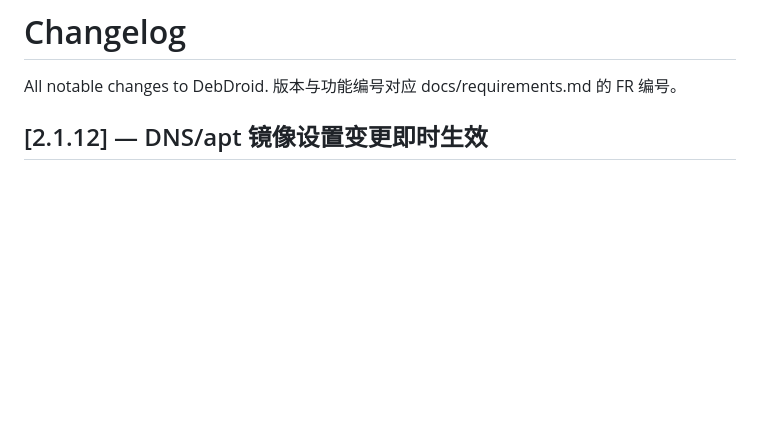
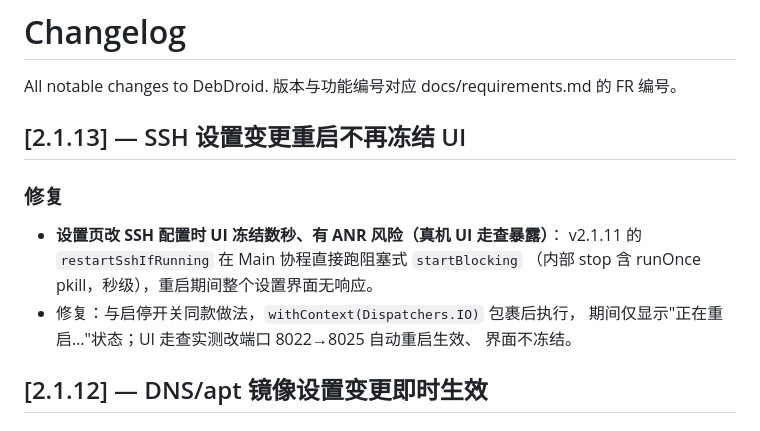
Before and after one commit to flyoer5/DebDroid, a Markdown page: CHANGELOG.md, the part around the change. Rendered like a GitHub page; blank space fills up the shorter version.

Commit message:
docs: changelog v2.1.13

```diff
--- a/CHANGELOG.md
+++ b/CHANGELOG.md
@@ -1,6 +1,17 @@
 # Changelog
 
 All notable changes to DebDroid. 版本与功能编号对应 docs/requirements.md 的 FR 编号。
+
+## [2.1.13] — SSH 设置变更重启不再冻结 UI
+
+### 修复
+
+- **设置页改 SSH 配置时 UI 冻结数秒、有 ANR 风险（真机 UI 走查暴露）**：
+  v2.1.11 的 `restartSshIfRunning` 在 Main 协程直接跑阻塞式 `startBlocking`
+  （内部 stop 含 runOnce pkill，秒级），重启期间整个设置界面无响应。
+- 修复：与启停开关同款做法，`withContext(Dispatchers.IO)` 包裹后执行，
+  期间仅显示"正在重启…"状态；UI 走查实测改端口 8022→8025 自动重启生效、
+  界面不冻结。
 
 ## [2.1.12] — DNS/apt 镜像设置变更即时生效
 
```
